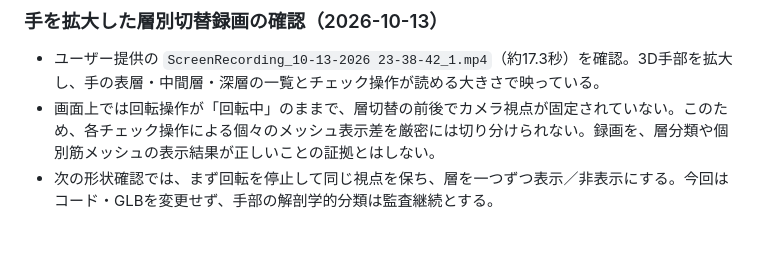
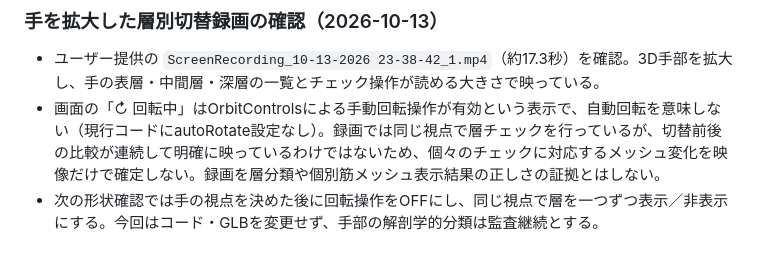
Before and after one commit to s922h86hh8-tech/body-map-prototype, a Markdown page: docs/ANATOMY_MASTER.md, the part around the change. Rendered like a GitHub page.

Commit message:
Correct hand video rotation interpretation

```diff
--- a/docs/ANATOMY_MASTER.md
+++ b/docs/ANATOMY_MASTER.md
@@ -571,5 +571,5 @@ iPhone実機で「左｜咬筋」「右｜咬筋」が複数表示される問
 ### 手を拡大した層別切替録画の確認（2026-10-13）
 
 - ユーザー提供の `ScreenRecording_10-13-2026 23-38-42_1.mp4`（約17.3秒）を確認。3D手部を拡大し、手の表層・中間層・深層の一覧とチェック操作が読める大きさで映っている。
-- 画面上では回転操作が「回転中」のままで、層切替の前後でカメラ視点が固定されていない。このため、各チェック操作による個々のメッシュ表示差を厳密には切り分けられない。録画を、層分類や個別筋メッシュの表示結果が正しいことの証拠とはしない。
-- 次の形状確認では、まず回転を停止して同じ視点を保ち、層を一つずつ表示／非表示にする。今回はコード・GLBを変更せず、手部の解剖学的分類は監査継続とする。
+- 画面の「↻ 回転中」はOrbitControlsによる手動回転操作が有効という表示で、自動回転を意味しない（現行コードにautoRotate設定なし）。録画では同じ視点で層チェックを行っているが、切替前後の比較が連続して明確に映っているわけではないため、個々のチェックに対応するメッシュ変化を映像だけで確定しない。録画を層分類や個別筋メッシュ表示結果の正しさの証拠とはしない。
+- 次の形状確認では手の視点を決めた後に回転操作をOFFにし、同じ視点で層を一つずつ表示／非表示にする。今回はコード・GLBを変更せず、手部の解剖学的分類は監査継続とする。
```
